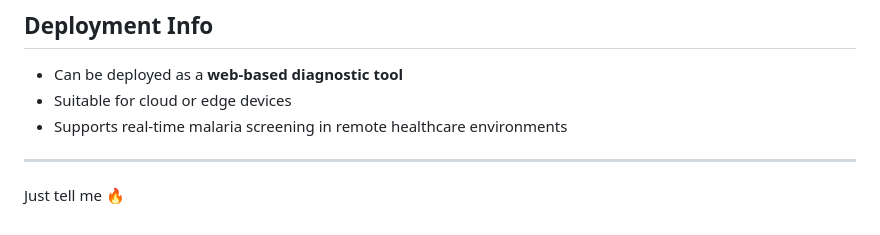
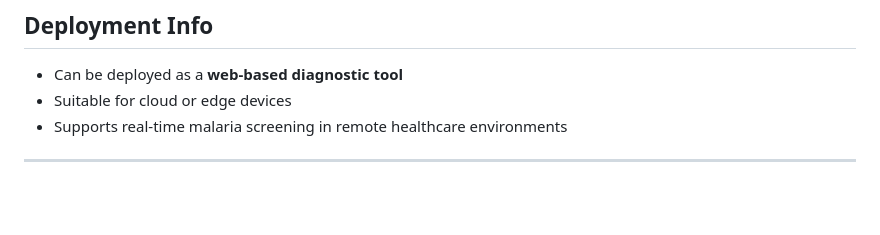
Before and after one commit to NEC-CSE-Projects-2022/BG3, a Markdown page: README.md, the part around the change. GitHub-like rendering; blank space fills up the shorter version.

```diff
--- a/README.md
+++ b/README.md
@@ -137,5 +137,3 @@ Python, TensorFlow, Keras, NumPy, OpenCV, Matplotlib, Scikit-learn
 * Supports real-time malaria screening in remote healthcare environments
 
 ---
-
-Just tell me 🔥
```
